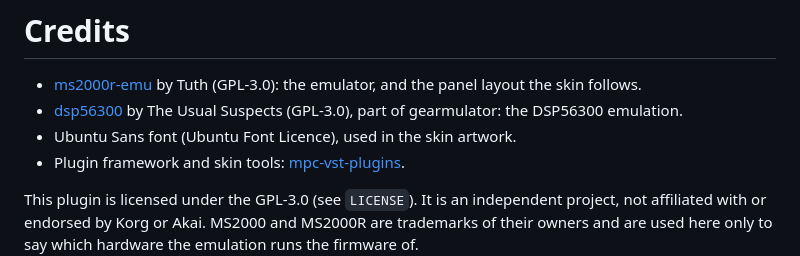
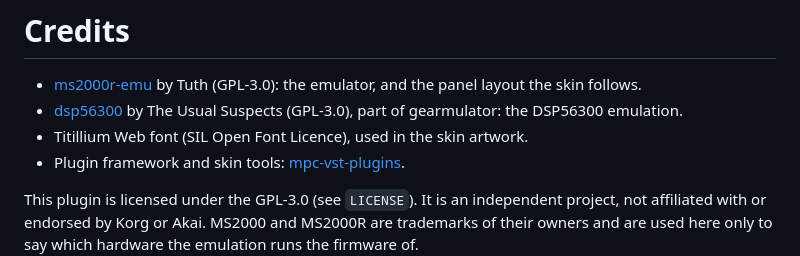
Before and after one commit to sd88me/mpc-vst-ms2kr, a Markdown page: CREDITS.md, the part around the change. GitHub-like rendering.

```diff
--- a/CREDITS.md
+++ b/CREDITS.md
@@ -3,7 +3,7 @@
 
 - [ms2000r-emu](https://github.com/Tuth/ms2000r-emu) by Tuth (GPL-3.0): the emulator, and the panel layout the skin follows.
 - [dsp56300](https://github.com/dsp56300/dsp56300) by The Usual Suspects (GPL-3.0), part of gearmulator: the DSP56300 emulation.
-- Ubuntu Sans font (Ubuntu Font Licence), used in the skin artwork.
+- Titillium Web font (SIL Open Font Licence), used in the skin artwork.
 - Plugin framework and skin tools: [mpc-vst-plugins](https://github.com/sd88me/mpc-vst-plugins).
 
 This plugin is licensed under the GPL-3.0 (see `LICENSE`). It is an independent project, not affiliated
```
Also changed, not shown: README.md (+31 -17 lines), release/notes-0.2.0.md (added, +34 -0 lines), docs/skin-preview/filter_eg.png, docs/skin-preview/lfo_fx_patch.png, docs/skin-preview/osc.png, skins/bg_filter_eg.png, skins/bg_lfo_fx_patch.png, skins/bg_osc.png, 5 other files.
